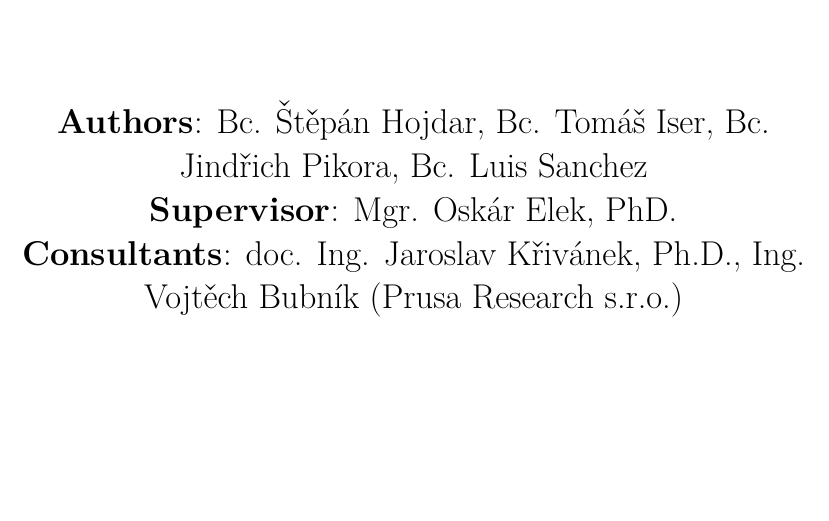
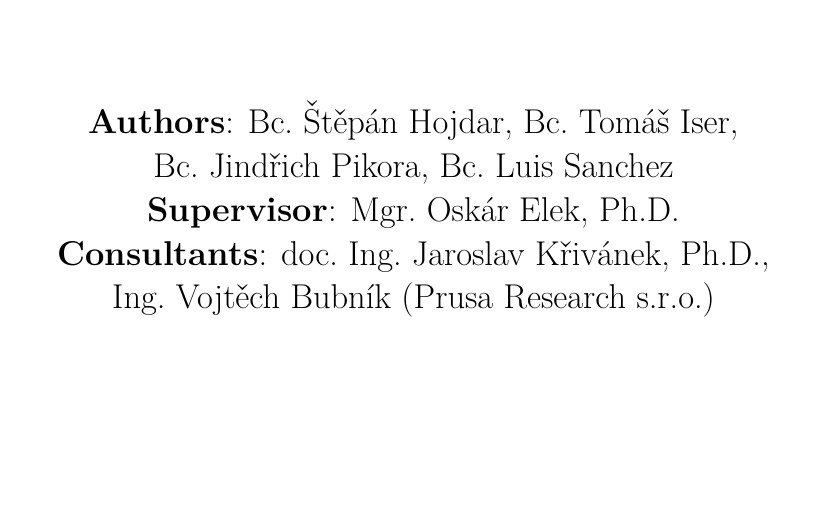
Before and after one commit to tomasiser/pepr3d, a LaTeX thesis (docs/spec.tex): part of page 1 of 41, cut so that both start at the same text. The pictures show the PDF file docs/spec.pdf that the author committed with the source.

Commit message:
Nonbreakable space

```diff
--- a/docs/spec.tex
+++ b/docs/spec.tex
@@ -55,14 +55,15 @@
         \vspace{12cm}
 
 		\Large
-        \textbf{Authors}: Bc. Štěpán Hojdar,
-                Bc. Tomáš Iser,
-        Bc. Jindřich Pikora,
-		Bc. Luis Sanchez
+        \textbf{Authors}:
+        Bc.~Štěpán Hojdar,
+        Bc.~Tomáš Iser,
+        Bc.~Jindřich Pikora,
+		Bc.~Luis Sanchez
 		\\
-		\textbf{Supervisor}: Mgr. Oskár Elek, PhD.
+		\textbf{Supervisor}: Mgr.~Oskár Elek, Ph.D.
 		\\
-		\textbf{Consultants}: doc. Ing. Jaroslav Křivánek, Ph.D., Ing. Vojtěch Bubník (Prusa Research s.r.o.)
+		\textbf{Consultants}: doc.~Ing.~Jaroslav Křivánek, Ph.D., Ing.~Vojtěch Bubník (Prusa Research~s.r.o.)
 
         \vfill
 
```
Also changed, not shown: docs/spec.pdf.
